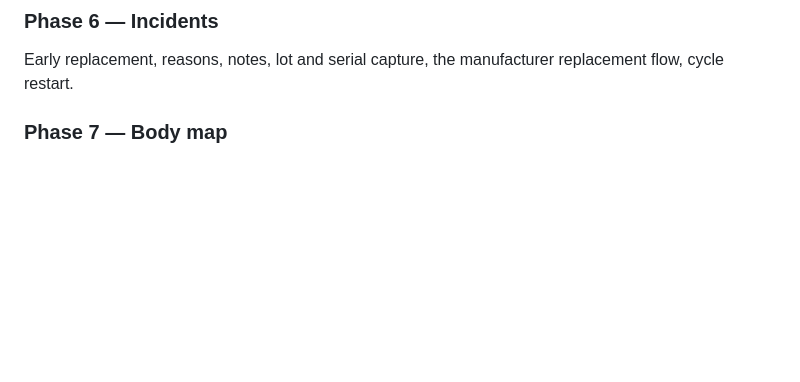
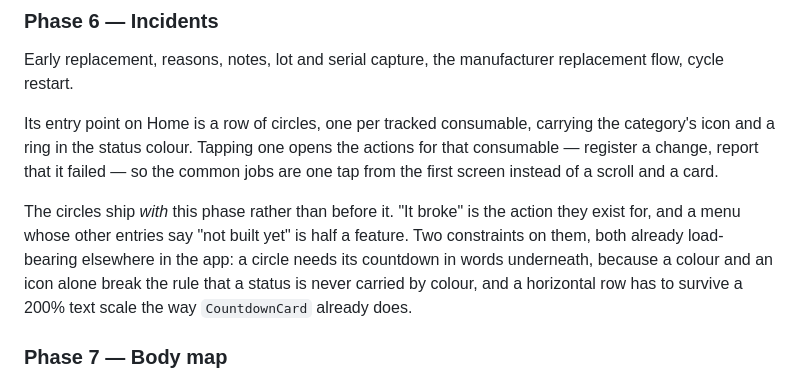
Before and after one commit to Akatalarraska/AoiLoop, a Markdown page: ROADMAP.md, the part around the change. Rendered like a GitHub page; blank space fills up the shorter version.

Commit message:
docs(roadmap): give Phase 6 its entry point on Home
Records a decision made in conversation, so it is not lost with the
session: Home gets a row of circles, one per tracked consumable,
carrying the category's icon and a ring in the status colour. Tapping
one opens that consumable's actions.

They ship with Phase 6 rather than before it. "It broke" is the action
they exist for, and every other entry a menu like that would carry
belongs to a later phase — history to Phase 9, changing site to Phase 7.
Building the circles now would mean a menu with one working button and
three saying "not built yet", which is the half-built phase the project
rule exists to prevent.

Two constraints are written down with it because both are already
load-bearing elsewhere and both are easy to lose when drawing something
this compact. A circle needs its countdown in words underneath: colour
and an icon alone break the rule that a status is never carried by
colour, which the status tests enforce. And a horizontal row has to
survive a 200% text scale, the case CountdownCard already handles by
stacking rather than ellipsising the one word that matters.

Co-Authored-By: Claude Opus 5 <noreply@anthropic.com>

```diff
--- a/ROADMAP.md
+++ b/ROADMAP.md
@@ -62,6 +62,20 @@ tagging `0.1.0`.
 Early replacement, reasons, notes, lot and serial capture, the manufacturer
 replacement flow, cycle restart.
 
+Its entry point on Home is a row of circles, one per tracked consumable,
+carrying the category's icon and a ring in the status colour. Tapping one opens
+the actions for that consumable — register a change, report that it failed —
+so the common jobs are one tap from the first screen instead of a scroll and a
+card.
+
+The circles ship *with* this phase rather than before it. "It broke" is the
+action they exist for, and a menu whose other entries say "not built yet" is
+half a feature. Two constraints on them, both already load-bearing elsewhere in
+the app: a circle needs its countdown in words underneath, because a colour and
+an icon alone break the rule that a status is never carried by colour, and a
+horizontal row has to survive a 200% text scale the way `CountdownCard` already
+does.
+
 ### Phase 7 — Body map
 
 Front and back views, selectable regions, current site, last used, days since
```
